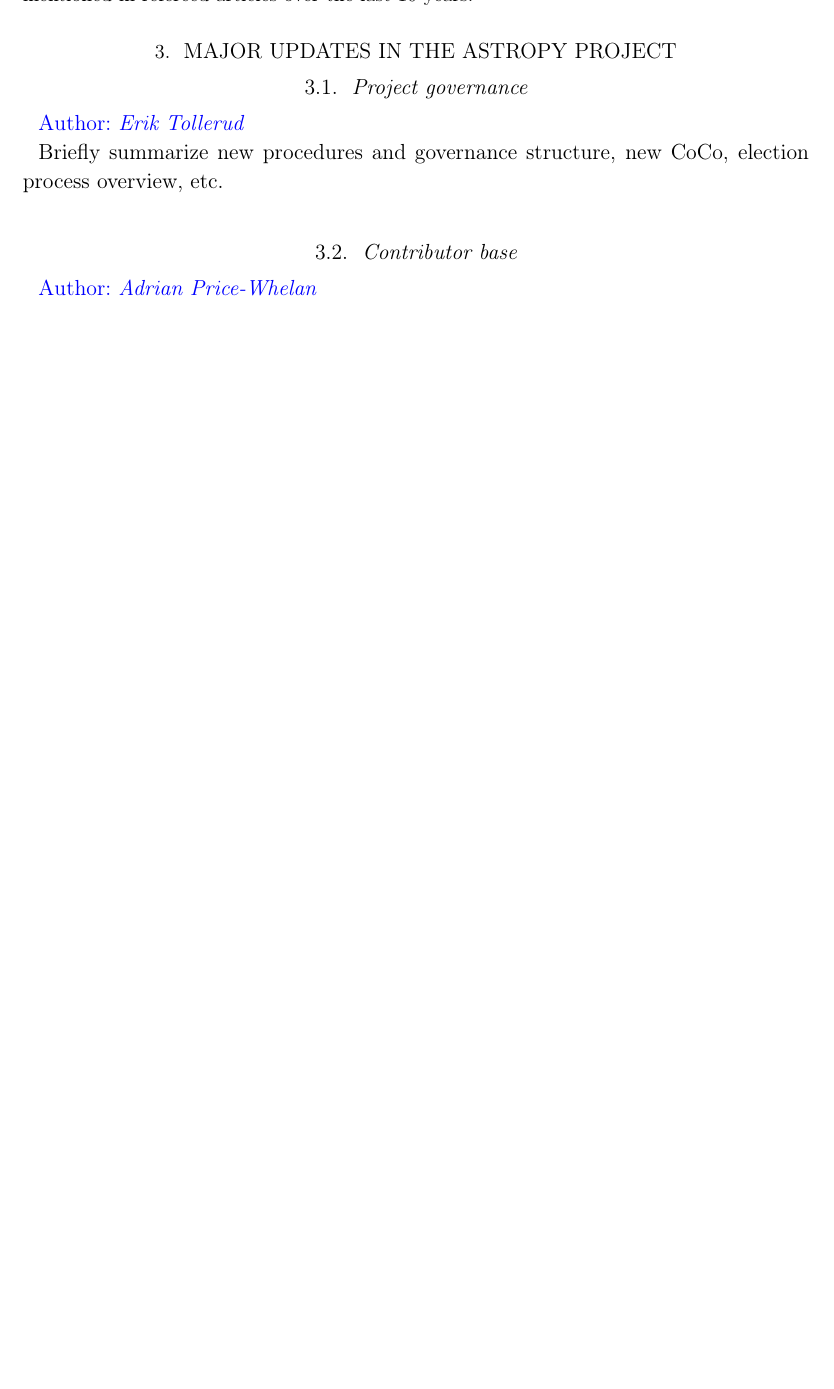
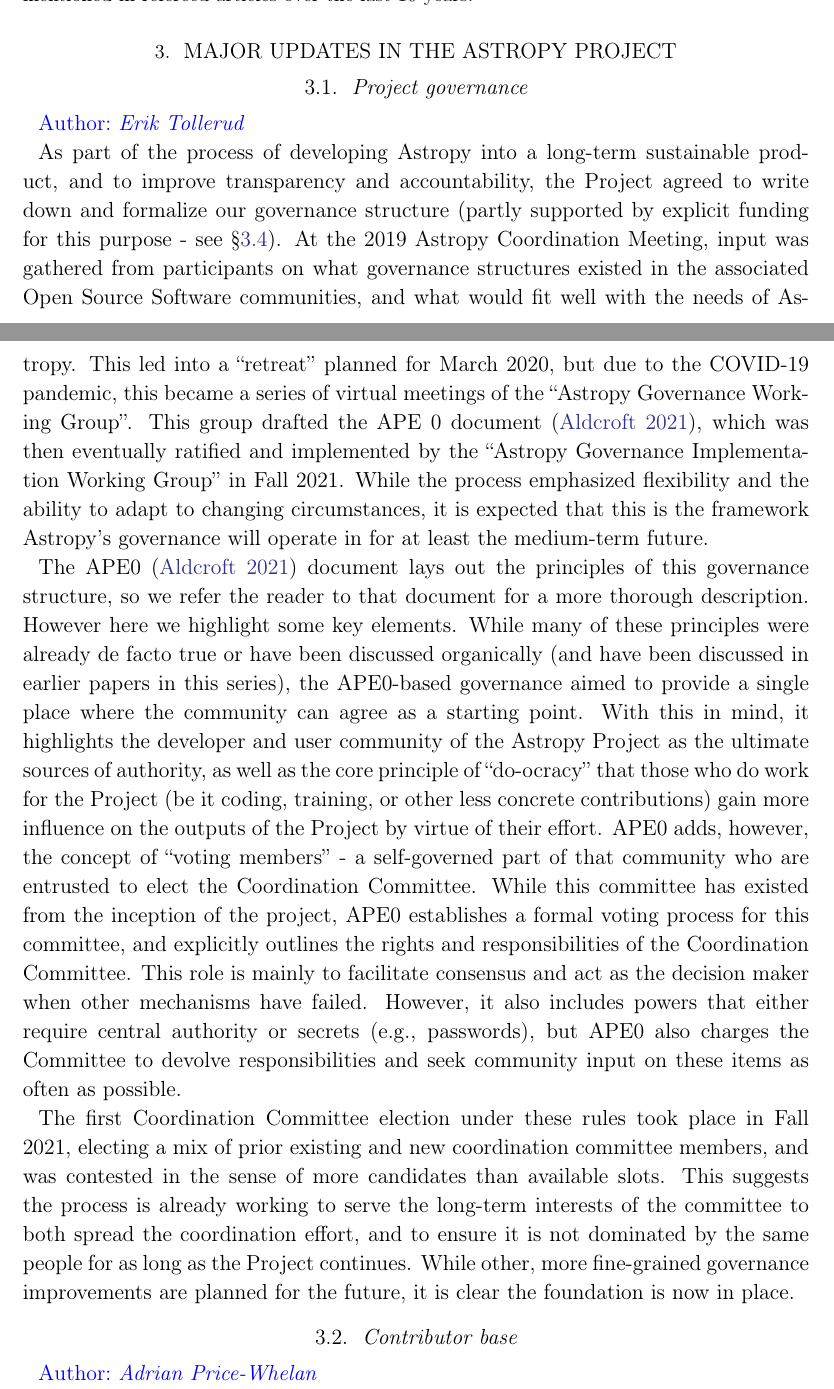
Before and after one commit to astropy/astropy-v5.0-paper, a LaTeX paper (src/ms.tex): part of page 4 of 8 before the commit and two parts of pages 4 and 5 of 8 after it, the two joined at a grey line, cut so that both start at the same text, the shorter picture padded with empty space. Compiled offline with pdfLaTeX.

Commit message:
Add governance section (#16)
* add class file

* added governance section

* wrap at 80 chars

* Apply suggestions from code review

Co-authored-by: P. L. Lim <2090236+pllim@users.noreply.github.com>

* remove class file

* Update src/ms.tex

Co-authored-by: Nicholas Earl <contact@nicholasearl.me>

Co-authored-by: Adrian Price-Whelan <adrianmpw@gmail.com>
Co-authored-by: P. L. Lim <2090236+pllim@users.noreply.github.com>
Co-authored-by: Adrian Price-Whelan <adrian.prw@gmail.com>
Co-authored-by: Nicholas Earl <contact@nicholasearl.me>

```diff
--- a/src/ms.tex
+++ b/src/ms.tex
@@ -212,8 +212,54 @@
 
 \secauthor{Erik Tollerud}
 
-Briefly summarize new procedures and governance structure, new CoCo, election
-process overview, etc.
+%Briefly summarize new procedures and governance structure, new CoCo, election
+%process overview, etc.
+
+As part of the process of developing Astropy into a long-term sustainable
+product, and to improve transparency and accountability, the Project agreed to
+write down and formalize our governance structure (partly supported by explicit
+funding for this purpose - see \S \ref{sec:project-funding}). At the 2019
+Astropy Coordination Meeting, input was gathered from participants on what governance
+structures existed in the associated Open Source Software communities, and what
+would fit well with the needs of Astropy. This led into a ``retreat'' planned
+for March 2020, but due to the COVID-19 pandemic, this became a series of
+virtual meetings of the ``Astropy Governance Working Group''.  This group
+drafted the APE 0 document \citep{ape0}, which was then eventually ratified and
+implemented by the ``Astropy Governance Implementation Working Group'' in Fall
+2021. While the process emphasized flexibility and the ability to adapt to
+changing circumstances, it is expected that this is the framework Astropy's
+governance will operate in for at least the medium-term future.
+
+The APE0 \citep{ape0} document lays out the principles of this governance
+structure, so we refer the reader to that document for a more thorough
+description.  However here we highlight some key elements. While many of these
+principles were already de facto true or have been discussed organically (and
+have been discussed in earlier papers in this series), the APE0-based governance
+aimed to provide a single place where the community can agree as a starting
+point. With this in mind, it highlights the developer and user community of the
+Astropy Project as the ultimate sources of authority, as well as the core
+principle of ``do-ocracy'' that those who do work for the Project (be it coding,
+training, or other less concrete contributions) gain more influence on the
+outputs of the Project by virtue of their effort.  APE0 adds, however, the
+concept of ``voting members'' - a self-governed part of that community who are
+entrusted to elect the Coordination Committee. While this committee has existed
+from the inception of the project, APE0 establishes a formal voting process for
+this committee, and explicitly outlines the rights and responsibilities of the
+Coordination Committee. This role is mainly to facilitate consensus and act as
+the decision maker when other mechanisms have failed.  However, it also includes
+powers that either require central authority or secrets (e.g., passwords), but
+APE0 also charges the Committee to devolve responsibilities and seek community
+input on these items as often as possible.
+
+The first Coordination Committee election under these rules took place in Fall
+2021, electing a mix of prior existing and new coordination committee members,
+and was contested in the sense of more candidates than available slots. This
+suggests the process is already working to serve the long-term interests of the
+committee to both spread the coordination effort, and to ensure it is not
+dominated by the same people for as long as the Project continues. While other,
+more fine-grained governance improvements are planned for the future, it is
+clear the foundation is now in place.
+
 
 \subsection{Contributor base} \label{sec:project-contributors}
 
```
Also changed, not shown: src/refs.bib (+10 -0 lines).
